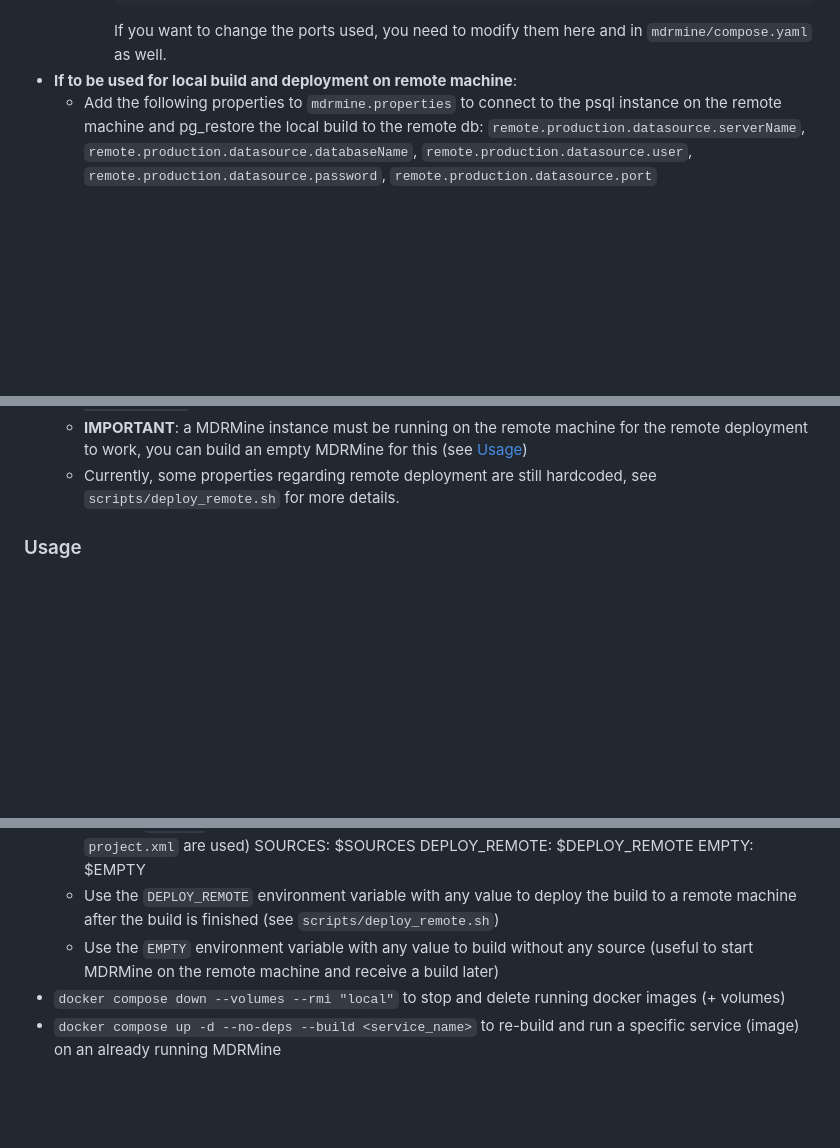
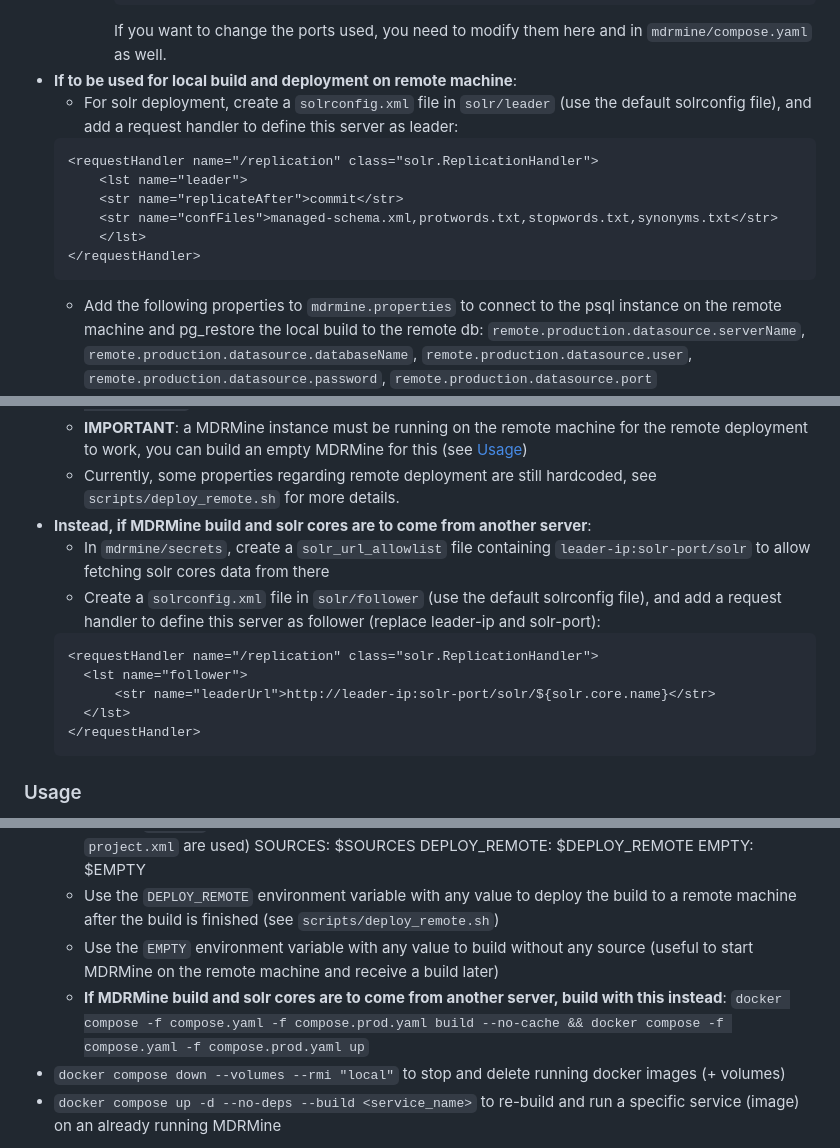
Before and after one commit to ecrin-github/mdrmine, a Markdown page: README.md, 3 parts joined by grey strips. Rendered like a GitHub page; blank space fills up the shorter version.

Commit message:
Update README with new solr instructions

````diff
--- a/README.md
+++ b/README.md
@@ -35,11 +35,30 @@ Note: the current GH action to build and deploy on a remote machine is outdated
             ```
             If you want to change the ports used, you need to modify them here and in `mdrmine/compose.yaml` as well.
 - **If to be used for local build and deployment on remote machine**:
+    - For solr deployment, create a `solrconfig.xml` file in `solr/leader` (use the default solrconfig file), and add a request handler to define this server as leader:
+    ```
+    <requestHandler name="/replication" class="solr.ReplicationHandler">
+        <lst name="leader">
+        <str name="replicateAfter">commit</str>
+        <str name="confFiles">managed-schema.xml,protwords.txt,stopwords.txt,synonyms.txt</str>
+        </lst>
+    </requestHandler>
+    ```
     - Add the following properties to `mdrmine.properties` to connect to the psql instance on the remote machine and pg_restore the local build to the remote db: `remote.production.datasource.serverName`, `remote.production.datasource.databaseName`, `remote.production.datasource.user`, `remote.production.datasource.password`, `remote.production.datasource.port`
     - Add a `remote.user` property to `mdrmine.properties` corresponding to the username on the remote machine, whose hostname is taken from `remote.production.datasource.serverName`, to dump and transfer both the MDRMine DB and Solr cores as well as to build and run a docker container on the remote machine (with SSH) to re-deploy the webapp
     - Finally, you will need a ssh-agent running that allows to connect to the remote machine with just `ssh user@hostname`, see [guide here](https://www.ssh.com/academy/ssh/agent)
     - **IMPORTANT**: a MDRMine instance must be running on the remote machine for the remote deployment to work, you can build an empty MDRMine for this (see [Usage](#usage))
     - Currently, some properties regarding remote deployment are still hardcoded, see `scripts/deploy_remote.sh` for more details.
+- **Instead, if MDRMine build and solr cores are to come from another server**:
+    - In `mdrmine/secrets`, create a `solr_url_allowlist` file containing `leader-ip:solr-port/solr` to allow fetching solr cores data from there
+    - Create a `solrconfig.xml` file in `solr/follower` (use the default solrconfig file), and add a request handler to define this server as follower (replace leader-ip and solr-port):
+    ```
+    <requestHandler name="/replication" class="solr.ReplicationHandler">
+      <lst name="follower">
+          <str name="leaderUrl">http://leader-ip:solr-port/solr/${solr.core.name}</str>
+      </lst>
+    </requestHandler>
+    ```
 
 ### Usage
 - `gradlew install` or `update_jars_local.sh` **in the InterMine fork folder** required to compile the forked InterMine code
@@ -51,6 +70,7 @@ Note: the current GH action to build and deploy on a remote machine is outdated
         EMPTY: $EMPTY
     - Use the `DEPLOY_REMOTE` environment variable with any value to deploy the build to a remote machine after the build is finished (see `scripts/deploy_remote.sh`)
     - Use the `EMPTY` environment variable with any value to build without any source (useful to start MDRMine on the remote machine and receive a build later)
+    - **If MDRMine build and solr cores are to come from another server, build with this instead**: `docker compose -f compose.yaml -f compose.prod.yaml build --no-cache && docker compose -f compose.yaml -f compose.prod.yaml up`
 - `docker compose down --volumes --rmi "local"` to stop and delete running docker images (+ volumes)
 - `docker compose up -d --no-deps --build <service_name>` to re-build and run a specific service (image) on an already running MDRMine
 
````
Also changed, not shown: other parts of README.md (+1 -1 lines).
